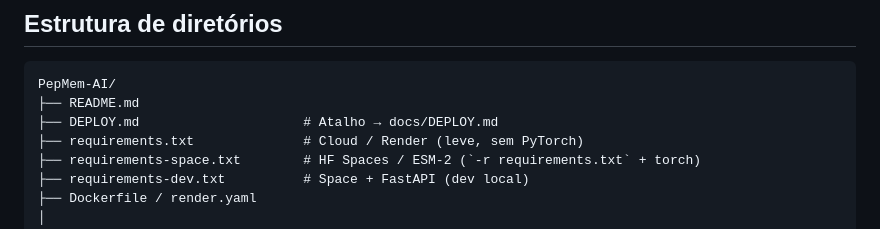
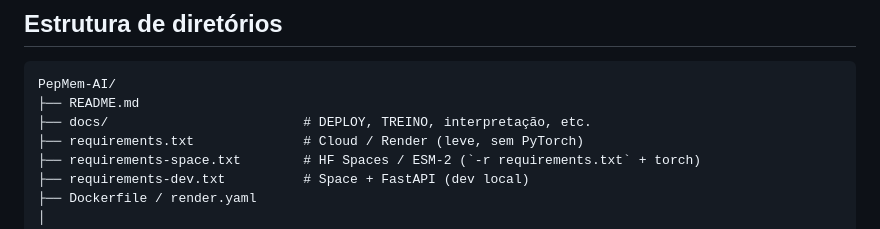
Before and after one commit to gbmotta/PepMem-AI, a Markdown page: README.md, the part around the change. GitHub-like rendering.

Commit message:
Remove o atalho DEPLOY.md da raiz.
O guia canônico fica só em docs/DEPLOY.md.

Co-authored-by: Cursor <cursoragent@cursor.com>

````diff
--- a/README.md
+++ b/README.md
@@ -469,7 +469,7 @@ Documento consolidado (físico-química + MICs + mapa de estudos): [`docs/peptid
 ```
 PepMem-AI/
 ├── README.md
-├── DEPLOY.md                     # Atalho → docs/DEPLOY.md
+├── docs/                         # DEPLOY, TREINO, interpretação, etc.
 ├── requirements.txt              # Cloud / Render (leve, sem PyTorch)
 ├── requirements-space.txt        # HF Spaces / ESM-2 (`-r requirements.txt` + torch)
 ├── requirements-dev.txt          # Space + FastAPI (dev local)
````
Also changed, not shown: DEPLOY.md (deleted, +0 -7 lines).
